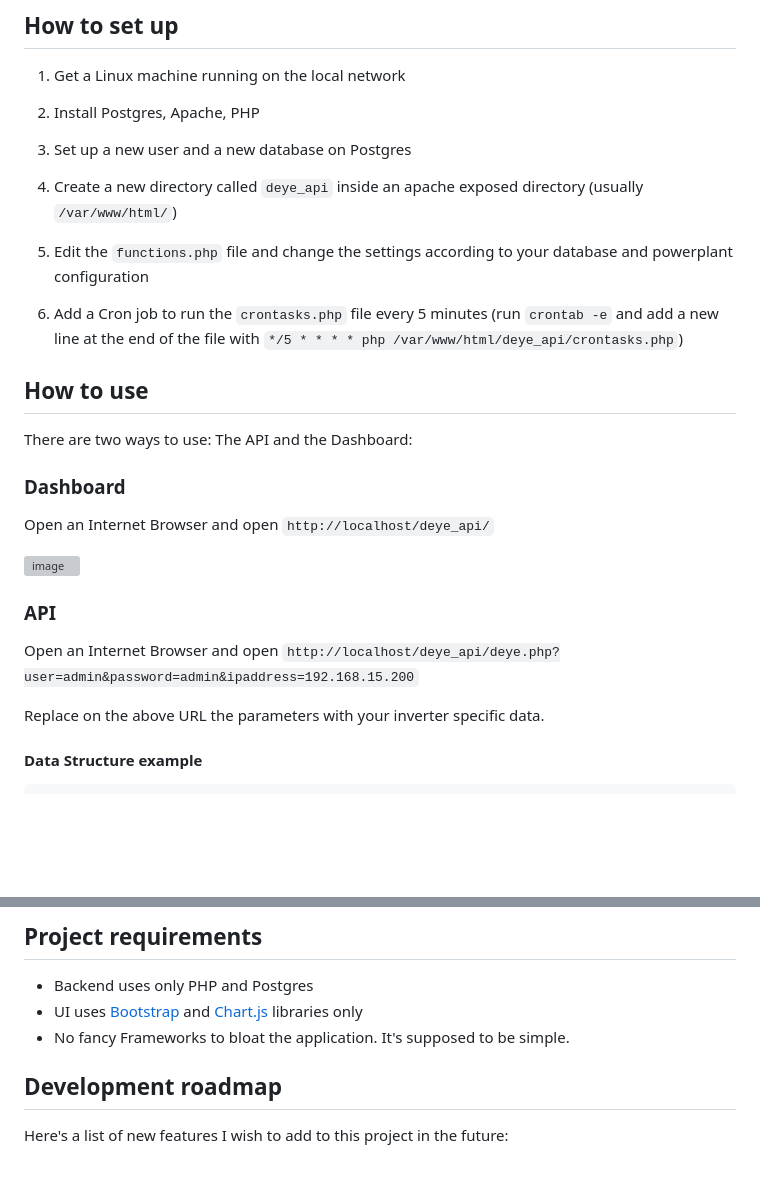
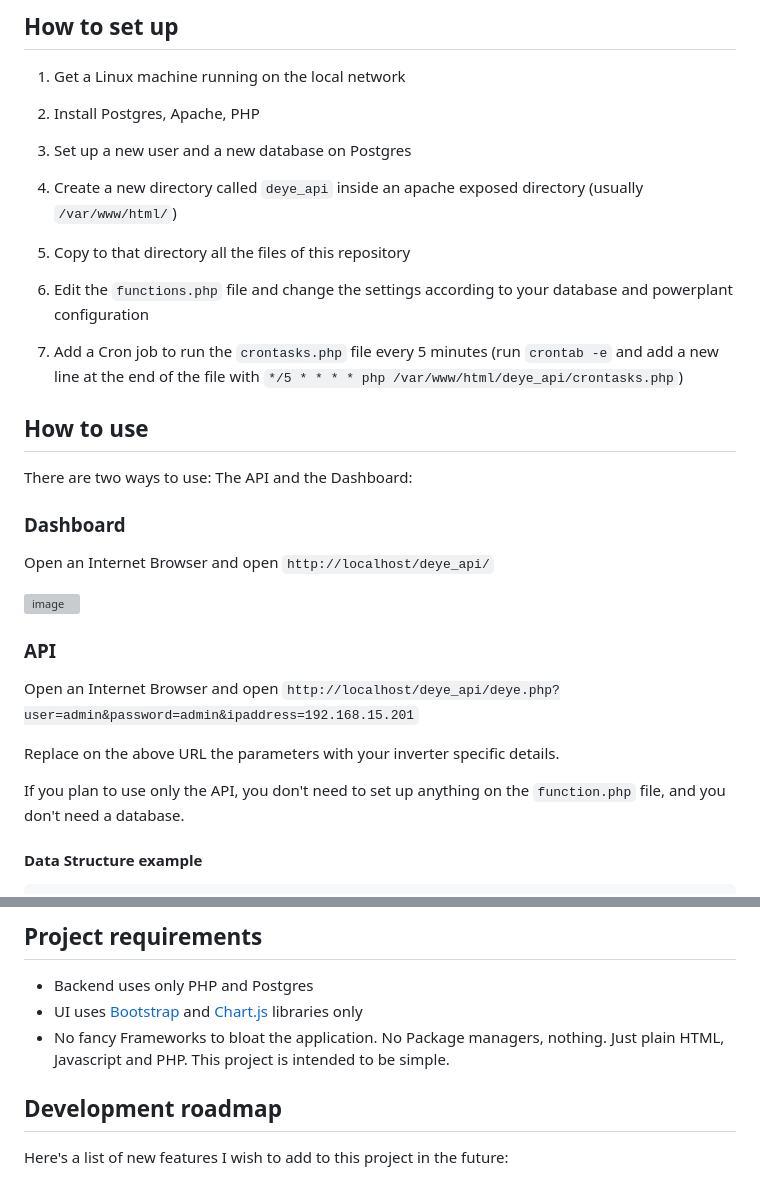
Before and after one commit to danarrib/Deye-Local-Api-and-Dashboard, a Markdown page: README.md, 2 parts joined by grey strips. Drawn GitHub-style; blank space fills up the shorter version; grey boxes are pictures that could not be loaded.

```diff
--- a/README.md
+++ b/README.md
@@ -37,9 +37,11 @@ This is what is already working:
 
 4. Create a new directory called `deye_api` inside an apache exposed directory (usually `/var/www/html/`)
 
-5. Edit the `functions.php` file and change the settings according to your database and powerplant configuration
+5. Copy to that directory all the files of this repository
 
-6. Add a Cron job to run the `crontasks.php` file every 5 minutes (run `crontab -e` and add a new line at the end of the file with `*/5 * * * * php /var/www/html/deye_api/crontasks.php`)
+6. Edit the `functions.php` file and change the settings according to your database and powerplant configuration
+
+7. Add a Cron job to run the `crontasks.php` file every 5 minutes (run `crontab -e` and add a new line at the end of the file with `*/5 * * * * php /var/www/html/deye_api/crontasks.php`)
 
 ## How to use
 
@@ -51,9 +53,11 @@ Open an Internet Browser and open `http://localhost/deye_api/`
 <img alt="image" src="https://github.com/user-attachments/assets/1a8689a3-aa75-4ffb-a7ea-f49da9f6e0c6" />
 
 ### API
-Open an Internet Browser and open `http://localhost/deye_api/deye.php?user=admin&password=admin&ipaddress=192.168.15.200`
+Open an Internet Browser and open `http://localhost/deye_api/deye.php?user=admin&password=admin&ipaddress=192.168.15.201`
 
-Replace on the above URL the parameters with your inverter specific data.
+Replace on the above URL the parameters with your inverter specific details.
+
+If you plan to use only the API, you don't need to set up anything on the `function.php` file, and you don't need a database.
 
 #### Data Structure example
 
@@ -94,7 +98,7 @@ This program does exactly that: Parses the `status.html` file and get the follow
 ## Project requirements
 * Backend uses only PHP and Postgres
 * UI uses [Bootstrap](https://github.com/twbs/bootstrap) and [Chart.js](https://github.com/chartjs/Chart.js) libraries only
-* No fancy Frameworks to bloat the application. It's supposed to be simple.
+* No fancy Frameworks to bloat the application. No Package managers, nothing. Just plain HTML, Javascript and PHP. This project is intended to be simple.
 
 ## Development roadmap
 Here's a list of new features I wish to add to this project in the future:
```
